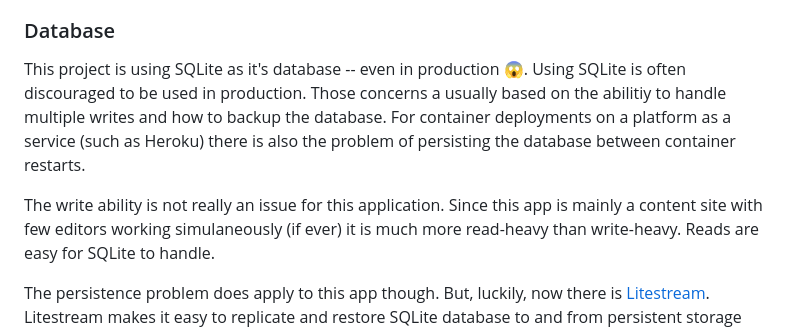
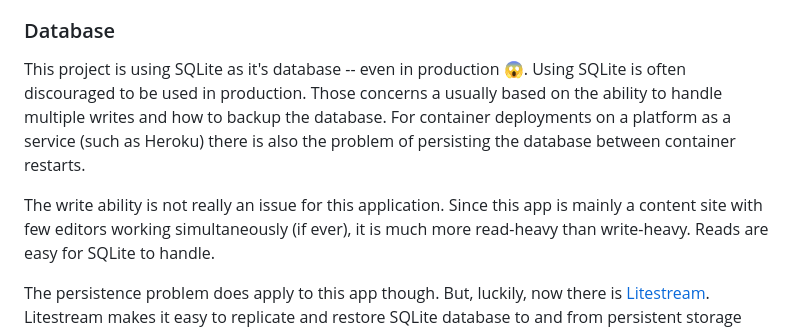
Before and after one commit to tbrlpld/lpld-io, a Markdown page: README.md, the part around the change. Rendered like a GitHub page.

Commit message:
Fix typos

```diff
--- a/README.md
+++ b/README.md
@@ -134,11 +134,11 @@ Once your app is working, and you have TLS in place, you also configure:
 
 This project is using SQLite as it's database -- even in production 😱.
 Using SQLite is often discouraged to be used in production.
-Those concerns a usually based on the abilitiy to handle multiple writes and how to backup the database.
+Those concerns a usually based on the ability to handle multiple writes and how to backup the database.
 For container deployments on a platform as a service (such as Heroku) there is also the problem of persisting the database between container restarts.
 
 The write ability is not really an issue for this application.
-Since this app is mainly a content site with few editors working simulaneously (if ever) it is much more read-heavy than write-heavy.
+Since this app is mainly a content site with few editors working simultaneously (if ever), it is much more read-heavy than write-heavy.
 Reads are easy for SQLite to handle.
 
 The persistence problem does apply to this app though.
```
